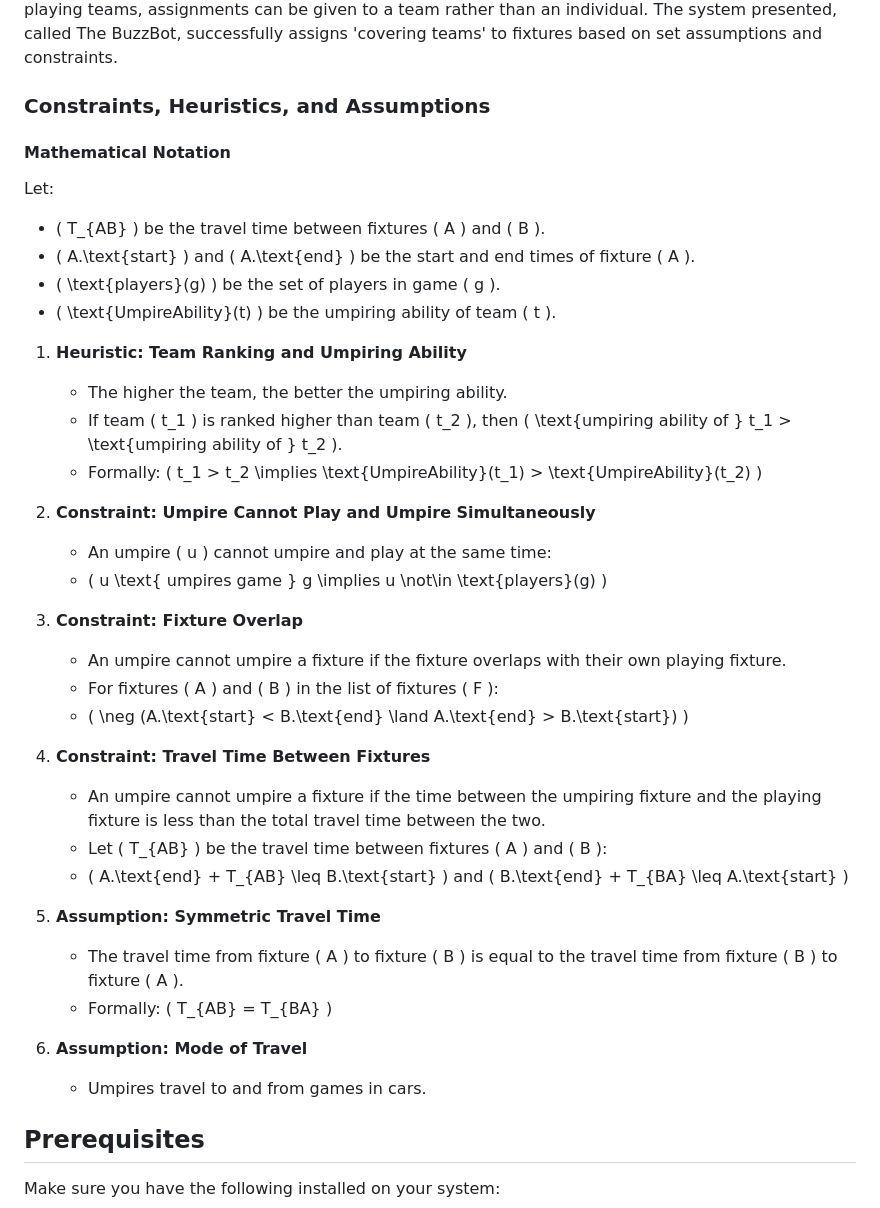
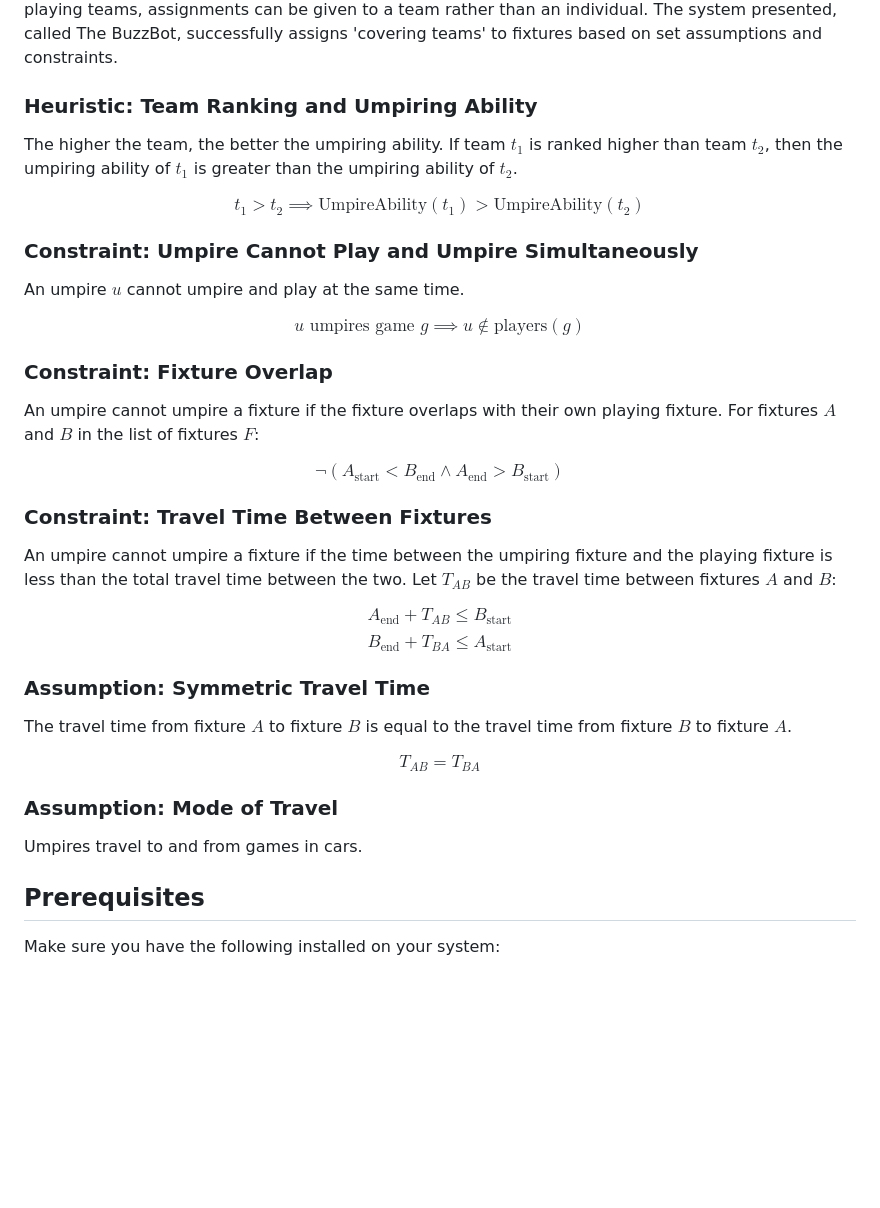
Before and after one commit to EUMHC/bb2, a Markdown page: README.md, the part around the change. Rendered like a GitHub page; blank space fills up the shorter version.

Commit message:
update: README.md -  Constraints, Heuristics, and Assumptions improved with real formatting?

```diff
--- a/README.md
+++ b/README.md
@@ -16,43 +16,46 @@ system
 presented, called The BuzzBot, successfully assigns 'covering teams' to fixtures based on set assumptions and
 constraints.
 
-### Constraints, Heuristics, and Assumptions
+### Heuristic: Team Ranking and Umpiring Ability
+The higher the team, the better the umpiring ability. If team $t_1$ is ranked higher than team $t_2$, then the umpiring ability of $t_1$ is greater than the umpiring ability of $t_2$.
 
-#### Mathematical Notation
+$$
+t_1 > t_2 \implies \text{UmpireAbility}(t_1) > \text{UmpireAbility}(t_2)
+$$
 
-Let:
-- \( T_{AB} \) be the travel time between fixtures \( A \) and \( B \).
-- \( A.\text{start} \) and \( A.\text{end} \) be the start and end times of fixture \( A \).
-- \( \text{players}(g) \) be the set of players in game \( g \).
-- \( \text{UmpireAbility}(t) \) be the umpiring ability of team \( t \).
+### Constraint: Umpire Cannot Play and Umpire Simultaneously
+An umpire $u$ cannot umpire and play at the same time.
 
+$$
+u \text{ umpires game } g \implies u \notin \text{players}(g)
+$$
 
-1. **Heuristic: Team Ranking and Umpiring Ability**
-   - The higher the team, the better the umpiring ability.
-   - If team \( t_1 \) is ranked higher than team \( t_2 \), then \( \text{umpiring ability of } t_1 > \text{umpiring ability of } t_2 \).
-   - Formally: \( t_1 > t_2 \implies \text{UmpireAbility}(t_1) > \text{UmpireAbility}(t_2) \)
+### Constraint: Fixture Overlap
+An umpire cannot umpire a fixture if the fixture overlaps with their own playing fixture. For fixtures $A$ and $B$ in the list of fixtures $F$:
 
-2. **Constraint: Umpire Cannot Play and Umpire Simultaneously**
-   - An umpire \( u \) cannot umpire and play at the same time:
-   - \( u \text{ umpires game } g \implies u \not\in \text{players}(g) \)
+$$
+\neg (A_{\text{start}} < B_{\text{end}} \land A_{\text{end}} > B_{\text{start}})
+$$
 
-3. **Constraint: Fixture Overlap**
-   - An umpire cannot umpire a fixture if the fixture overlaps with their own playing fixture.
-   - For fixtures \( A \) and \( B \) in the list of fixtures \( F \):
-   - \( \neg (A.\text{start} < B.\text{end} \land A.\text{end} > B.\text{start}) \)
+### Constraint: Travel Time Between Fixtures
+An umpire cannot umpire a fixture if the time between the umpiring fixture and the playing fixture is less than the total travel time between the two. Let $T_{AB}$ be the travel time between fixtures $A$ and $B$:
 
-4. **Constraint: Travel Time Between Fixtures**
-   - An umpire cannot umpire a fixture if the time between the umpiring fixture and the playing fixture is less than the total travel time between the two.
-   - Let \( T_{AB} \) be the travel time between fixtures \( A \) and \( B \):
-   - \( A.\text{end} + T_{AB} \leq B.\text{start} \) and \( B.\text{end} + T_{BA} \leq A.\text{start} \)
+$$
+A_{\text{end}} + T_{AB} \leq B_{\text{start}}
+$$
+$$
+B_{\text{end}} + T_{BA} \leq A_{\text{start}}
+$$
 
-5. **Assumption: Symmetric Travel Time**
-   - The travel time from fixture \( A \) to fixture \( B \) is equal to the travel time from fixture \( B \) to fixture \( A \).
-   - Formally: \( T_{AB} = T_{BA} \)
+### Assumption: Symmetric Travel Time
+The travel time from fixture $A$ to fixture $B$ is equal to the travel time from fixture $B$ to fixture $A$.
 
-6. **Assumption: Mode of Travel**
-   - Umpires travel to and from games in cars.
+$$
+T_{AB} = T_{BA}
+$$
 
+### Assumption: Mode of Travel
+Umpires travel to and from games in cars.
 
 
 
```
